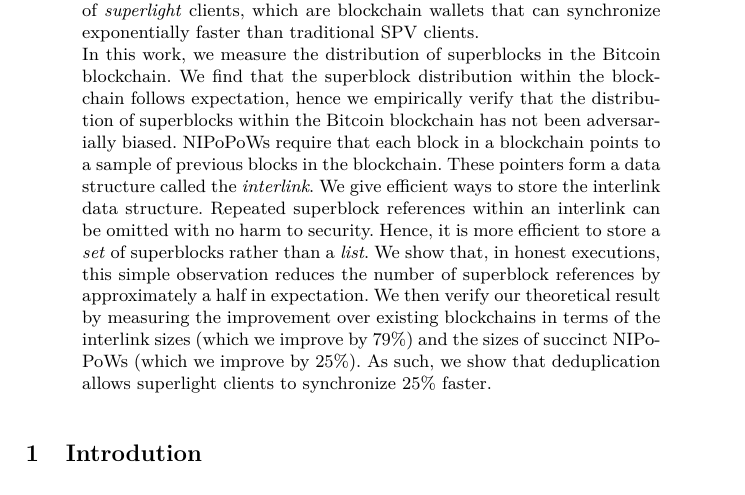
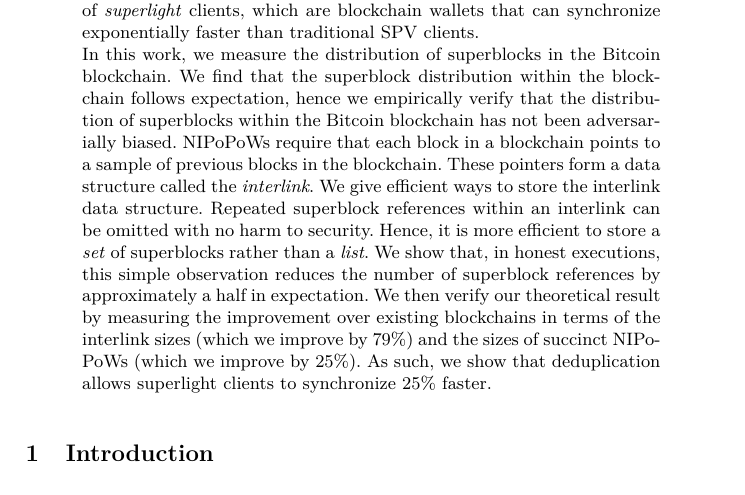
Before and after one commit to decrypto-org/superblocks-paper, a LaTeX thesis (superblocks.tex, which reads introduction.tex): part of page 1 of 16, cut so that both start at the same text. Compiled offline with pdfLaTeX.

Commit message:
Typo in section start

```diff
--- a/introduction.tex
+++ b/introduction.tex
@@ -1,4 +1,4 @@
-\section{Introdution}
+\section{Introduction}
 
 Bitcoin~\cite{bitcoin} and other blockchains which use the same backbone
 consensus mechanism~\cite{EC:GarKiaLeo15} use Simple Payment Verification (SPV)
```
